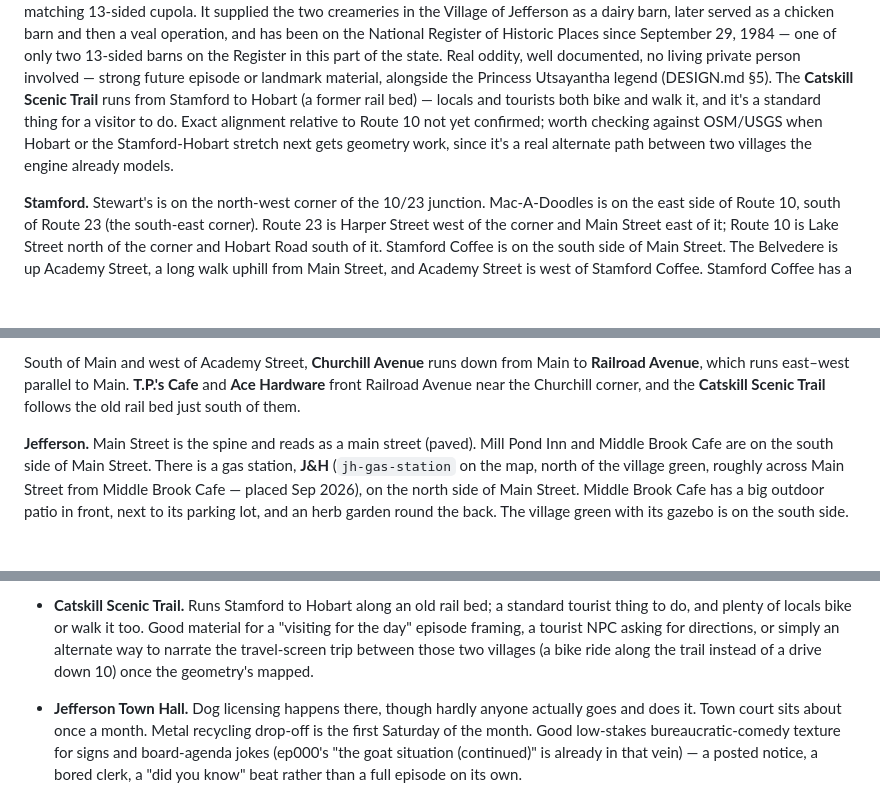
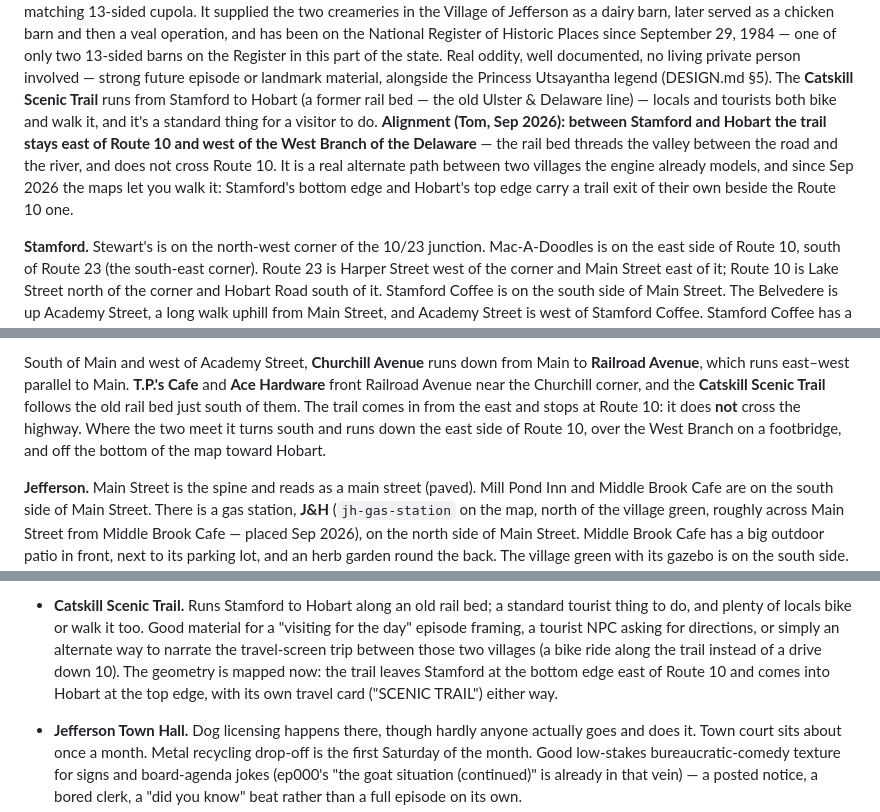
Before and after one commit to TomHennen/mainstreet, a Markdown page: docs/route10-notes.md, 3 parts joined by grey strips. Drawn GitHub-style; blank space fills up the shorter version.

```diff
--- a/docs/route10-notes.md
+++ b/docs/route10-notes.md
@@ -20,11 +20,15 @@ only two 13-sided barns on the Register in this part of the state. Real
 oddity, well documented, no living private person involved — strong future
 episode or landmark material, alongside the Princess Utsayantha legend
 (DESIGN.md §5). The **Catskill Scenic Trail** runs from Stamford to Hobart
-(a former rail bed) — locals and tourists both bike and walk it, and it's a
-standard thing for a visitor to do. Exact alignment relative to Route 10
-not yet confirmed; worth checking against OSM/USGS when Hobart or the
-Stamford-Hobart stretch next gets geometry work, since it's a real
-alternate path between two villages the engine already models.
+(a former rail bed — the old Ulster & Delaware line) — locals and tourists
+both bike and walk it, and it's a standard thing for a visitor to do.
+**Alignment (Tom, Sep 2026): between Stamford and Hobart the trail stays
+east of Route 10 and west of the West Branch of the Delaware** — the rail
+bed threads the valley between the road and the river, and does not cross
+Route 10. It is a real alternate path between two villages the engine
+already models, and since Sep 2026 the maps let you walk it: Stamford's
+bottom edge and Hobart's top edge carry a trail exit of their own beside
+the Route 10 one.
 
 **Stamford.** Stewart's is on the north-west corner of the 10/23 junction.
 Mac-A-Doodles is on the east side of Route 10, south of Route 23 (the
@@ -71,6 +75,10 @@ South of Main and west of Academy Street, **Churchill Avenue** runs down from
 Main to **Railroad Avenue**, which runs east–west parallel to Main. **T.P.'s
 Cafe** and **Ace Hardware** front Railroad Avenue near the Churchill corner,
 and the **Catskill Scenic Trail** follows the old rail bed just south of them.
+The trail comes in from the east and stops at Route 10: it does **not** cross
+the highway. Where the two meet it turns south and runs down the east side of
+Route 10, over the West Branch on a footbridge, and off the bottom of the map
+toward Hobart.
 
 **Jefferson.** Main Street is the spine and reads as a main street (paved).
 Mill Pond Inn and Middle Brook Cafe are on the south side of Main Street.
@@ -404,7 +412,10 @@ opt-in, everything warm and affectionate) before it reaches the player.
   it too. Good material for a "visiting for the day" episode framing, a
   tourist NPC asking for directions, or simply an alternate way to
   narrate the travel-screen trip between those two villages (a bike ride
-  along the trail instead of a drive down 10) once the geometry's mapped.
+  along the trail instead of a drive down 10). The geometry is mapped now:
+  the trail leaves Stamford at the bottom edge east of Route 10 and comes
+  into Hobart at the top edge, with its own travel card ("SCENIC TRAIL")
+  either way.
 - **Jefferson Town Hall.** Dog licensing happens there, though hardly
   anyone actually goes and does it. Town court sits about once a month.
   Metal recycling drop-off is the first Saturday of the month. Good
```
Also changed, not shown: docs/route10-geometry.md (+79 -4 lines).
